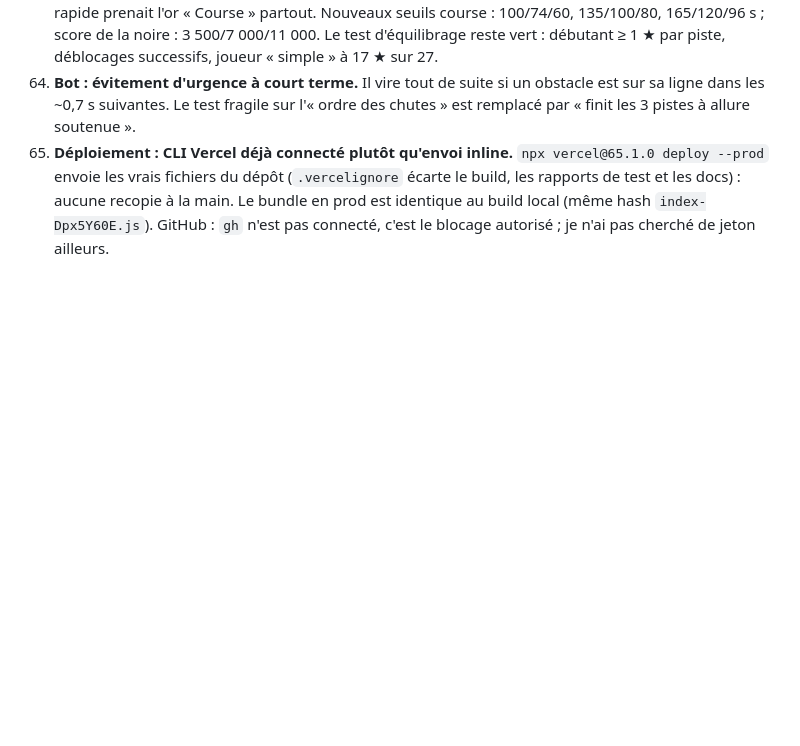
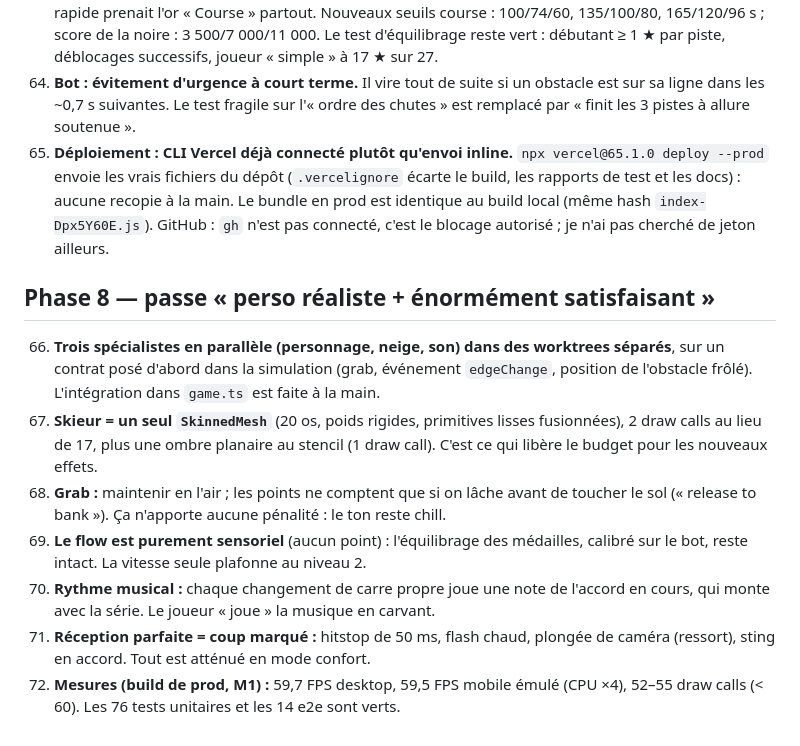
Before and after one commit to Alex12062012/sillage, a Markdown page: docs/DECISIONS.md, the part around the change. Drawn GitHub-style; blank space fills up the shorter version.

```diff
--- a/docs/DECISIONS.md
+++ b/docs/DECISIONS.md
@@ -102,3 +102,13 @@ Les 19 défauts signalés ont été vérifiés un par un puis corrigés. Les pri
 63. **Effet de bord assumé : seuils recalibrés.** Sans bassins, les descentes sont plus rapides et le bot rapide prenait l'or « Course » partout. Nouveaux seuils course : 100/74/60, 135/100/80, 165/120/96 s ; score de la noire : 3 500/7 000/11 000. Le test d'équilibrage reste vert : débutant ≥ 1 ★ par piste, déblocages successifs, joueur « simple » à 17 ★ sur 27.
 64. **Bot : évitement d'urgence à court terme.** Il vire tout de suite si un obstacle est sur sa ligne dans les ~0,7 s suivantes. Le test fragile sur l'« ordre des chutes » est remplacé par « finit les 3 pistes à allure soutenue ».
 65. **Déploiement : CLI Vercel déjà connecté plutôt qu'envoi inline.** `npx vercel@65.1.0 deploy --prod` envoie les vrais fichiers du dépôt (`.vercelignore` écarte le build, les rapports de test et les docs) : aucune recopie à la main. Le bundle en prod est identique au build local (même hash `index-Dpx5Y60E.js`). GitHub : `gh` n'est pas connecté, c'est le blocage autorisé ; je n'ai pas cherché de jeton ailleurs.
+
+## Phase 8 — passe « perso réaliste + énormément satisfaisant »
+
+66. **Trois spécialistes en parallèle (personnage, neige, son) dans des worktrees séparés**, sur un contrat posé d'abord dans la simulation (grab, événement `edgeChange`, position de l'obstacle frôlé). L'intégration dans `game.ts` est faite à la main.
+67. **Skieur = un seul `SkinnedMesh`** (20 os, poids rigides, primitives lisses fusionnées), 2 draw calls au lieu de 17, plus une ombre planaire au stencil (1 draw call). C'est ce qui libère le budget pour les nouveaux effets.
+68. **Grab :** maintenir en l'air ; les points ne comptent que si on lâche avant de toucher le sol (« release to bank »). Ça n'apporte aucune pénalité : le ton reste chill.
+69. **Le flow est purement sensoriel** (aucun point) : l'équilibrage des médailles, calibré sur le bot, reste intact. La vitesse seule plafonne au niveau 2.
+70. **Rythme musical :** chaque changement de carre propre joue une note de l'accord en cours, qui monte avec la série. Le joueur « joue » la musique en carvant.
+71. **Réception parfaite = coup marqué :** hitstop de 50 ms, flash chaud, plongée de caméra (ressort), sting en accord. Tout est atténué en mode confort.
+72. **Mesures (build de prod, M1) :** 59,7 FPS desktop, 59,5 FPS mobile émulé (CPU ×4), 52–55 draw calls (< 60). Les 76 tests unitaires et les 14 e2e sont verts.
```
Also changed, not shown: README.md (+3 -0 lines).
